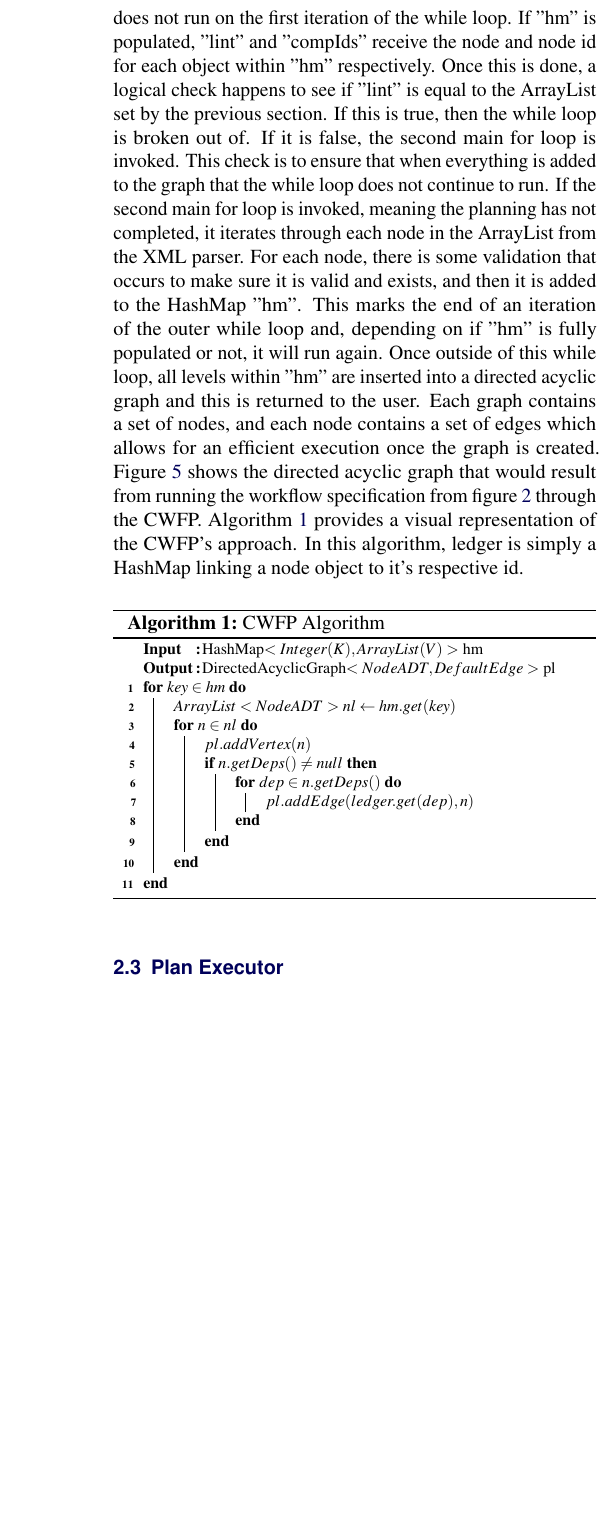
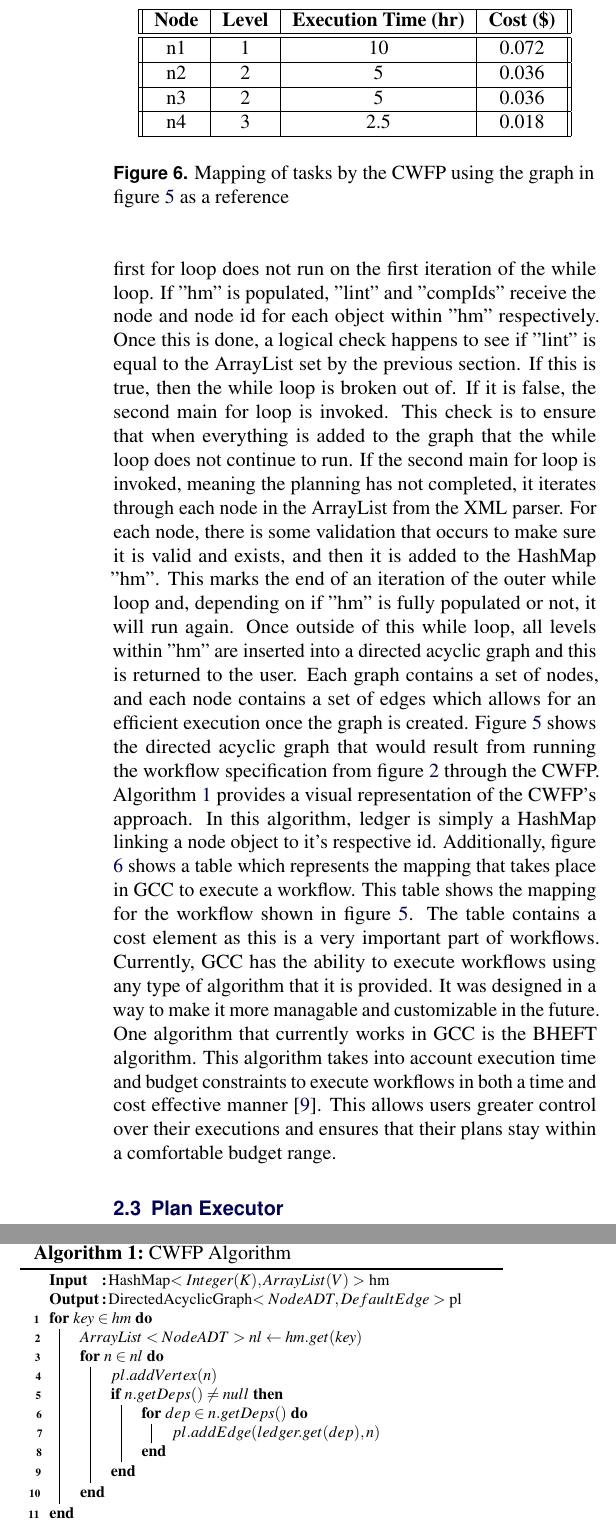
Before and after one commit to Gator-Computational-Cloud/nathan_submission, a LaTeX document (paper/src/GCC_Report.tex): part of one column of page 6 of 9 before the commit and two parts of the columns of page 6 of 10 after it, the two joined at a grey line, cut at the place of the change, the shorter picture padded with empty space. Compiled offline with pdfLaTeX.

Commit message:
Added mapping table and explanation

```diff
--- a/paper/src/GCC_Report.tex
+++ b/paper/src/GCC_Report.tex
@@ -263,7 +263,28 @@ The XML parser is the portion of the CWFP that handles the raw input data. When
 \label{fig:dagexample}
 \end{figure}
 
-As mentioned before, the workflow planner creates a directed acyclic graph data type to represent a workflow object. In order to do this, the planning function utilizes the ArrayList and HashMap that are created by the XML parser. Firstly, two ArrayList objects called "lint" and "compIds" are created, as well as an integer "max" which is initialized to zero. Next, a while loop is created and it runs until it is broken out of using a logical break statement within the loop. Also within this loop, there are two for loops. These for loops are not nested. In the first for loop, all of the nodes in a HashMap "hm" are iterated through. Initially, "hm" is empty so the first for loop does not run on the first iteration of the while loop. If "hm" is populated, "lint" and "compIds" receive the node and node id for each object within "hm" respectively. Once this is done, a logical check happens to see if "lint" is equal to the ArrayList set by the previous section. If this is true, then the while loop is broken out of. If it is false, the second main for loop is invoked. This check is to ensure that when everything is added to the graph that the while loop does not continue to run. If the second main for loop is invoked, meaning the planning has not completed, it iterates through each node in the ArrayList from the XML parser. For each node, there is some validation that occurs to make sure it is valid and exists, and then it is added to the HashMap "hm". This marks the end of an iteration of the outer while loop and, depending on if "hm" is fully populated or not, it will run again. Once outside of this while loop, all levels within "hm" are inserted into a directed acyclic graph and this is returned to the user. Each graph contains a set of nodes, and each node contains a set of edges which allows for an efficient execution once the graph is created. Figure \ref{fig:dagexample} shows the directed acyclic graph that would result from running the workflow specification from figure \ref{fig:xmlspec} through the CWFP. Algorithm \ref{alg:algorithm1} provides a visual representation of the CWFP's approach. In this algorithm, ledger is simply a HashMap linking a node object to it's respective id.
+As mentioned before, the workflow planner creates a directed acyclic graph data type to represent a workflow object. In order to do this, the planning function utilizes the ArrayList and HashMap that are created by the XML parser. Firstly, two ArrayList objects called "lint" and "compIds" are created, as well as an integer "max" which is initialized to zero. Next, a while loop is created and it runs until it is broken out of using a logical break statement within the loop. Also within this loop, there are two for loops. These for loops are not nested. In the first for loop, all of the nodes in a HashMap "hm" are iterated through. Initially, "hm" is empty so the first for loop does not run on the first iteration of the while loop. If "hm" is populated, "lint" and "compIds" receive the node and node id for each object within "hm" respectively. Once this is done, a logical check happens to see if "lint" is equal to the ArrayList set by the previous section. If this is true, then the while loop is broken out of. If it is false, the second main for loop is invoked. This check is to ensure that when everything is added to the graph that the while loop does not continue to run. If the second main for loop is invoked, meaning the planning has not completed, it iterates through each node in the ArrayList from the XML parser. For each node, there is some validation that occurs to make sure it is valid and exists, and then it is added to the HashMap "hm". This marks the end of an iteration of the outer while loop and, depending on if "hm" is fully populated or not, it will run again. Once outside of this while loop, all levels within "hm" are inserted into a directed acyclic graph and this is returned to the user. Each graph contains a set of nodes, and each node contains a set of edges which allows for an efficient execution once the graph is created. Figure \ref{fig:dagexample} shows the directed acyclic graph that would result from running the workflow specification from figure \ref{fig:xmlspec} through the CWFP. Algorithm \ref{alg:algorithm1} provides a visual representation of the CWFP's approach. In this algorithm, ledger is simply a HashMap linking a node object to it's respective id. Additionally, figure \ref{fig:mapexample} shows a table which represents the mapping that takes place in GCC to execute a workflow. This table shows the mapping for the workflow shown in figure \ref{fig:dagexample}. The table contains a cost element as this is a very important part of workflows. Currently, GCC has the ability to execute workflows using any type of algorithm that it is provided. It was designed in a way to make it more managable and customizable in the future. One algorithm that currently works in GCC is the BHEFT algorithm. This algorithm takes into account execution time and budget constraints to execute workflows in both a time and cost effective manner \cite{verma2015cost}. This allows users greater control over their executions and ensures that their plans stay within a comfortable budget range.
+
+\begin{figure}[t!]
+\centering
+\begin{center}
+\begin{tabular}{|| c | c | c | c ||}
+	\hline
+	\textbf{Node} & \textbf{Level} & \textbf{Execution Time (hr)} & \textbf{Cost (\$)} \\
+	\hline\hline
+	n1 & 1 & 10 & 0.072 \\
+	\hline
+	n2 & 2 & 5 & 0.036 \\
+	\hline
+	n3 & 2 & 5 & 0.036 \\
+	\hline
+	n4 & 3 & 2.5 & 0.018 \\
+	\hline
+\end{tabular}
+\end{center}
+\caption{Mapping of tasks by the CWFP using the graph in figure \ref{fig:dagexample} as a reference}
+\label{fig:mapexample}
+\end{figure}
 
 \begin{algorithm}
 \footnotesize
```
Also changed, not shown: paper/src/refs.bib (+10 -0 lines), paper/pdf/GCC_Report.pdf, paper/src/GCC_Report.bbl, paper/src/GCC_Report.pdf, 7 other files.
